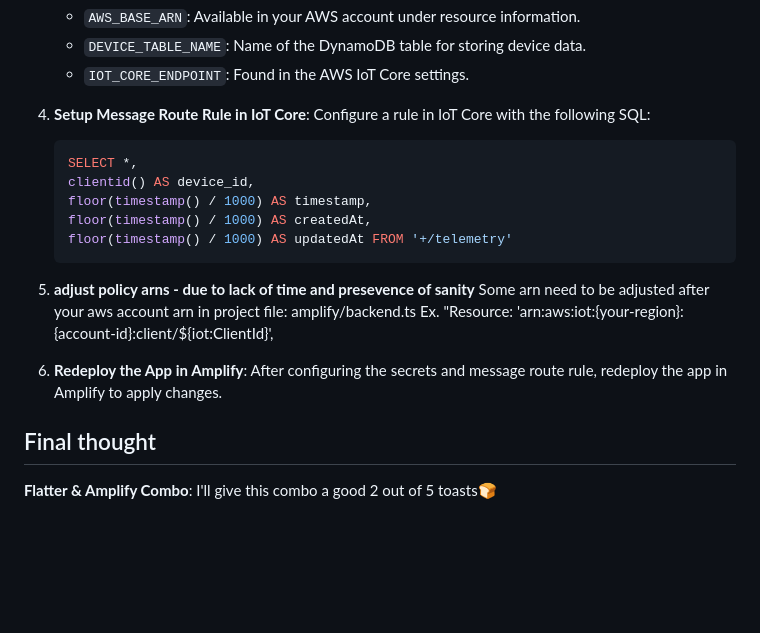
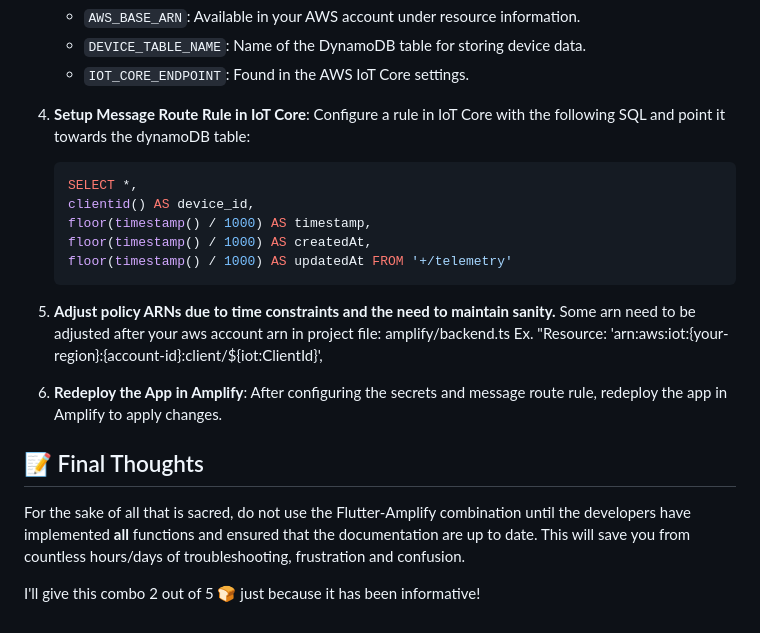
Before and after one commit to Disce-et-facere/portfolio_frontend, a Markdown page: README.md, the part around the change. Rendered like a GitHub page; blank space fills up the shorter version.

````diff
--- a/README.md
+++ b/README.md
@@ -69,7 +69,7 @@ This project is a **scalable and lightweight IoT dashboard** designed for custom
    - `IOT_CORE_ENDPOINT`: Found in the AWS IoT Core settings.
 
 4. **Setup Message Route Rule in IoT Core**:
-   Configure a rule in IoT Core with the following SQL:
+   Configure a rule in IoT Core with the following SQL and point it towards the dynamoDB table:
    ```sql
    SELECT *,
    clientid() AS device_id,
@@ -77,14 +77,15 @@ This project is a **scalable and lightweight IoT dashboard** designed for custom
    floor(timestamp() / 1000) AS createdAt,
    floor(timestamp() / 1000) AS updatedAt FROM '+/telemetry'
    ```
-5. **adjust policy arns - due to lack of time and presevence of sanity**
+5. **Adjust policy ARNs due to time constraints and the need to maintain sanity.**
    Some arn need to be adjusted after your aws account arn in project file: amplify/backend.ts
    Ex. "Resource: 'arn:aws:iot:{your-region}:{account-id}:client/${iot:ClientId}',
 
 6. **Redeploy the App in Amplify**:
    After configuring the secrets and message route rule, redeploy the app in Amplify to apply changes.
 
-## Final thought
+## 📝 Final Thoughts
 
-**Flatter & Amplify Combo**:
-   I'll give this combo a good 2 out of 5 toasts🍞
+For the sake of all that is sacred, do not use the Flutter-Amplify combination until the developers have implemented **all** functions and ensured that the documentation are up to date. This will save you from countless hours/days of troubleshooting, frustration and confusion.
+
+I'll give this combo 2 out of 5 🍞 just because it has been informative!
````
